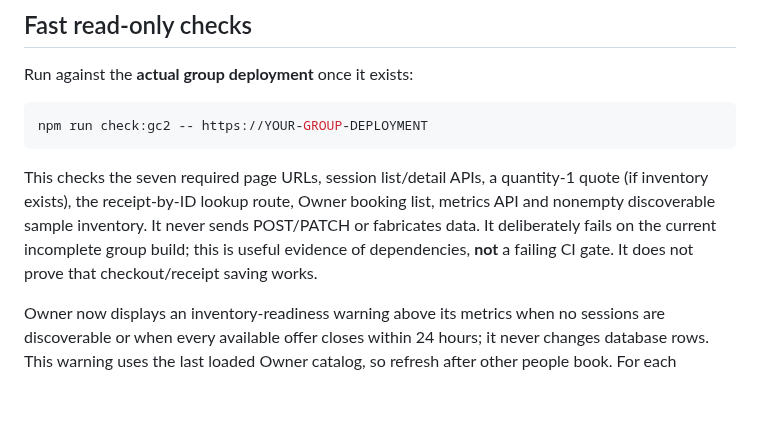
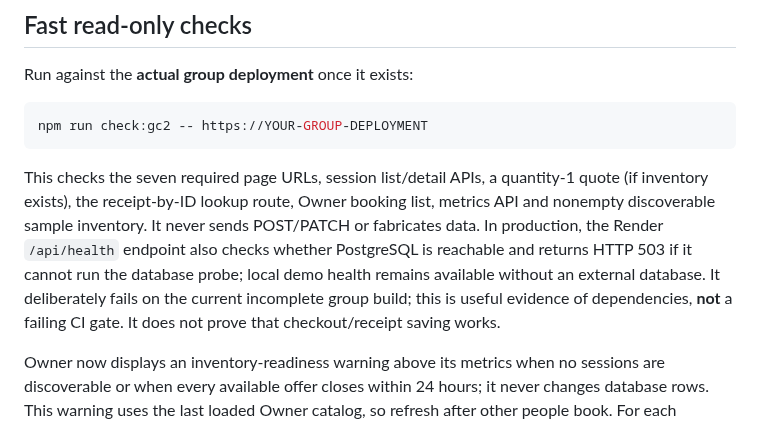
Before and after one commit to Frannaaa/slotdrop-gc2, a Markdown page: docs/gc2-submission-gate.md, the part around the change. Drawn GitHub-style; blank space fills up the shorter version.

Commit message:
docs(deploy): distinguish production health from successful web startup

````diff
--- a/docs/gc2-submission-gate.md
+++ b/docs/gc2-submission-gate.md
@@ -36,7 +36,7 @@ Run against the **actual group deployment** once it exists:
 npm run check:gc2 -- https://YOUR-GROUP-DEPLOYMENT
 ```
 
-This checks the seven required page URLs, session list/detail APIs, a quantity-1 quote (if inventory exists), the receipt-by-ID lookup route, Owner booking list, metrics API and nonempty discoverable sample inventory. It never sends POST/PATCH or fabricates data. It deliberately fails on the current incomplete group build; this is useful evidence of dependencies, **not** a failing CI gate. It does not prove that checkout/receipt saving works.
+This checks the seven required page URLs, session list/detail APIs, a quantity-1 quote (if inventory exists), the receipt-by-ID lookup route, Owner booking list, metrics API and nonempty discoverable sample inventory. It never sends POST/PATCH or fabricates data. In production, the Render `/api/health` endpoint also checks whether PostgreSQL is reachable and returns HTTP 503 if it cannot run the database probe; local demo health remains available without an external database. It deliberately fails on the current incomplete group build; this is useful evidence of dependencies, **not** a failing CI gate. It does not prove that checkout/receipt saving works.
 
 Owner now displays an inventory-readiness warning above its metrics when no sessions are discoverable or when every available offer closes within 24 hours; it never changes database rows. This warning uses the last loaded Owner catalog, so refresh after other people book. For each checkpoint also run the dedicated `check:demo` availability monitor on the branch where it is installed. Initial sample sessions expire after two days. Create **new future demo offers through Owner** without reseeding historic rows and without representing real businesses as partners. This operational maintenance is not a teacher requirement, but an empty Browse violates CP1.
 
````
